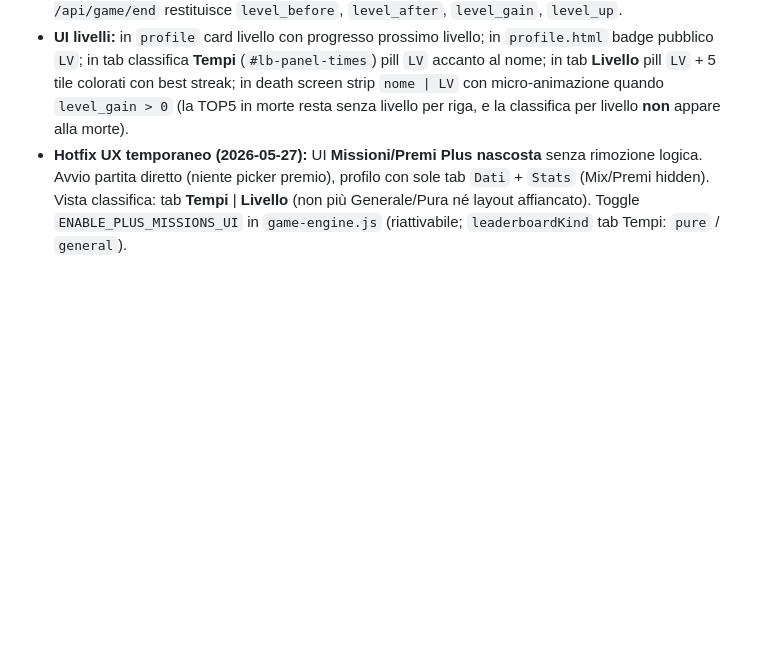
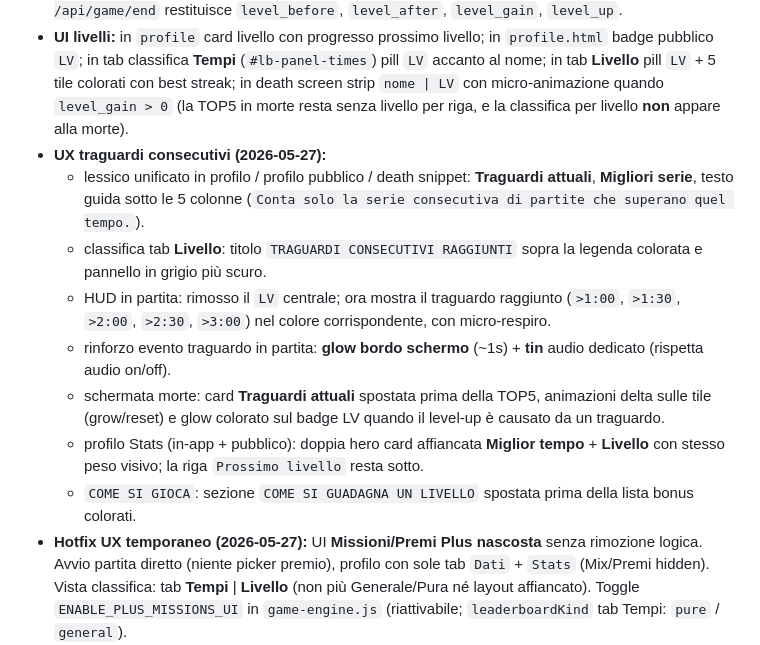
Before and after one commit to Danieleeee8888/dodge, a Markdown page: evoluzione/CONTINUA_DA_QUI.md, the part around the change. GitHub-like rendering; blank space fills up the shorter version.

Commit message:
Aggiorna handoff evoluzione con il nuovo flusso traguardi consecutivi.
Documenta HUD milestone colorato, feedback visivo/sonoro, riordino schermata morte e doppia hero card profilo per mantenere repo e sito allineati al rollout UX.

Co-authored-by: Cursor <cursoragent@cursor.com>

```diff
--- a/evoluzione/CONTINUA_DA_QUI.md
+++ b/evoluzione/CONTINUA_DA_QUI.md
@@ -82,6 +82,14 @@ evoluzione/
 - **Profilo:** username account (fisso), **nome visualizzato** (modificabile, max 24 caratteri, compare in classifica), statistiche con **miglior tempo** vs **miglior tempo puro** (vedi API sopra); pannelli **Missioni** e **Premi Plus** collegati alle API sopra. **Copy missioni/premi:** sotto «Tenta col premio» nell’overlay premio e nel pannello Missioni è indicato che le run **con** premio Plus non contano per le missioni (solo «Gioca puro»).
 - **Sistema Livelli:** livello persistito in `player_stats.level`, ricalcolabile dai contatori `runs_over_*` (bucket esclusivi): `+1` con `6x60s` / `4x90s` / `3x120s` / `2x150s`, `+2` per ogni run `>=180s`. `POST /api/game/end` restituisce `level_before`, `level_after`, `level_gain`, `level_up`.
 - **UI livelli:** in `profile` card livello con progresso prossimo livello; in `profile.html` badge pubblico `LV`; in tab classifica **Tempi** (`#lb-panel-times`) pill `LV` accanto al nome; in tab **Livello** pill `LV` + 5 tile colorati con best streak; in death screen strip `nome | LV` con micro-animazione quando `level_gain > 0` (la TOP5 in morte resta senza livello per riga, e la classifica per livello **non** appare alla morte).
+- **UX traguardi consecutivi (2026-05-27):**
+  - lessico unificato in profilo / profilo pubblico / death snippet: **Traguardi attuali**, **Migliori serie**, testo guida sotto le 5 colonne (`Conta solo la serie consecutiva di partite che superano quel tempo.`).
+  - classifica tab **Livello**: titolo `TRAGUARDI CONSECUTIVI RAGGIUNTI` sopra la legenda colorata e pannello in grigio più scuro.
+  - HUD in partita: rimosso il `LV` centrale; ora mostra il traguardo raggiunto (`>1:00`, `>1:30`, `>2:00`, `>2:30`, `>3:00`) nel colore corrispondente, con micro-respiro.
+  - rinforzo evento traguardo in partita: **glow bordo schermo** (~1s) + **tin** audio dedicato (rispetta audio on/off).
+  - schermata morte: card **Traguardi attuali** spostata prima della TOP5, animazioni delta sulle tile (grow/reset) e glow colorato sul badge LV quando il level-up è causato da un traguardo.
+  - profilo Stats (in-app + pubblico): doppia hero card affiancata **Miglior tempo** + **Livello** con stesso peso visivo; la riga `Prossimo livello` resta sotto.
+  - `COME SI GIOCA`: sezione `COME SI GUADAGNA UN LIVELLO` spostata prima della lista bonus colorati.
 - **Hotfix UX temporaneo (2026-05-27):** UI **Missioni/Premi Plus nascosta** senza rimozione logica. Avvio partita diretto (niente picker premio), profilo con sole tab `Dati` + `Stats` (Mix/Premi hidden). Vista classifica: tab **Tempi** | **Livello** (non più Generale/Pura né layout affiancato). Toggle `ENABLE_PLUS_MISSIONS_UI` in `game-engine.js` (riattivabile; `leaderboardKind` tab Tempi: `pure` / `general`).
 - PWA: manifest, service worker, icone.
 - Target: **mobile** (PC browser secondario).
```
